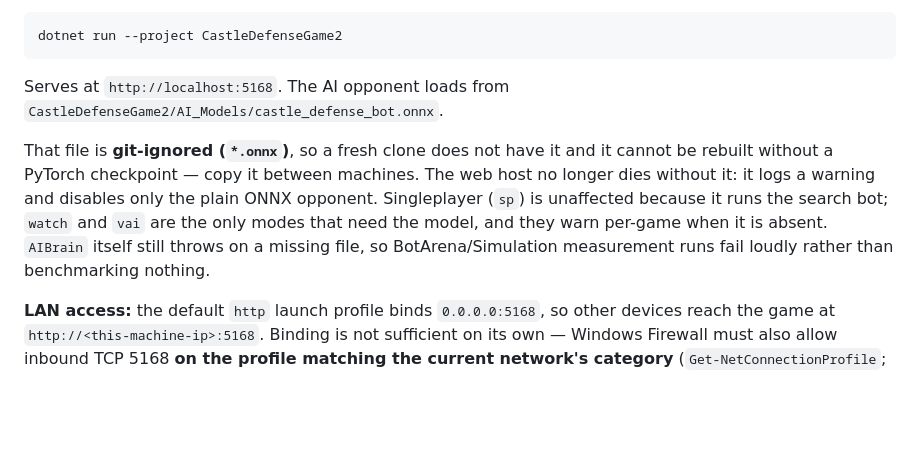
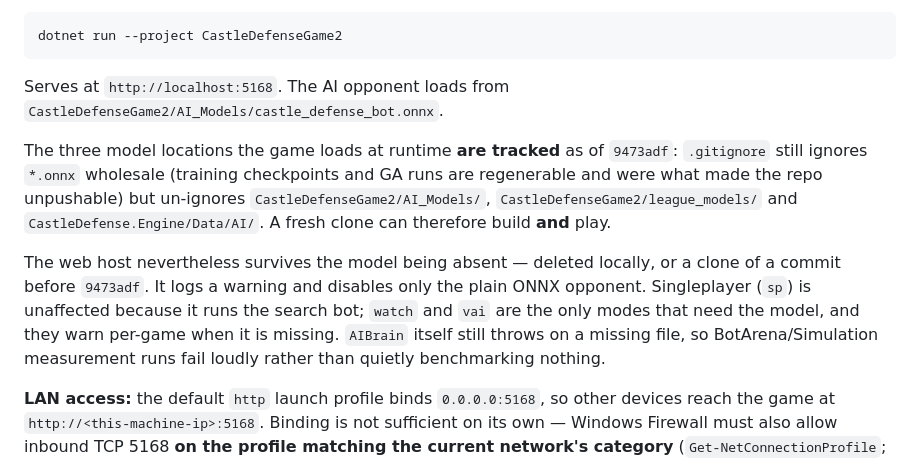
Before and after one commit to MarcAngers/Castle-Defense-Game-2, a Markdown page: CLAUDE.md, the part around the change. GitHub-like rendering; blank space fills up the shorter version.

Commit message:
Correct the CLAUDE.md note on ONNX model tracking
The paragraph added in c4e1963 said the model is git-ignored and must be
copied between machines. That was true when the missing-model crash was
diagnosed, but 9473adf (merged to main in PR #3, Sep 1) un-ignored the
three locations the game loads at runtime and committed them, so a fresh
clone now builds AND plays.

The defensive handling is still correct and still worth having -- the model
can be deleted locally, or the clone can predate 9473adf -- so only the
claim about availability changed, not the description of the behaviour.

Co-Authored-By: Claude Opus 5 <noreply@anthropic.com>

````diff
--- a/CLAUDE.md
+++ b/CLAUDE.md
@@ -15,13 +15,18 @@ dotnet run --project CastleDefenseGame2
 ```
 Serves at `http://localhost:5168`. The AI opponent loads from `CastleDefenseGame2/AI_Models/castle_defense_bot.onnx`.
 
-That file is **git-ignored (`*.onnx`)**, so a fresh clone does not have it and it cannot be
-rebuilt without a PyTorch checkpoint — copy it between machines. The web host no longer dies
-without it: it logs a warning and disables only the plain ONNX opponent. Singleplayer (`sp`)
-is unaffected because it runs the search bot; `watch` and `vai` are the only modes that need
-the model, and they warn per-game when it is absent. `AIBrain` itself still throws on a
-missing file, so BotArena/Simulation measurement runs fail loudly rather than benchmarking
-nothing.
+The three model locations the game loads at runtime **are tracked** as of `9473adf`:
+`.gitignore` still ignores `*.onnx` wholesale (training checkpoints and GA runs are
+regenerable and were what made the repo unpushable) but un-ignores
+`CastleDefenseGame2/AI_Models/`, `CastleDefenseGame2/league_models/` and
+`CastleDefense.Engine/Data/AI/`. A fresh clone can therefore build **and** play.
+
+The web host nevertheless survives the model being absent — deleted locally, or a clone of
+a commit before `9473adf`. It logs a warning and disables only the plain ONNX opponent.
+Singleplayer (`sp`) is unaffected because it runs the search bot; `watch` and `vai` are the
+only modes that need the model, and they warn per-game when it is missing. `AIBrain` itself
+still throws on a missing file, so BotArena/Simulation measurement runs fail loudly rather
+than quietly benchmarking nothing.
 
 **LAN access:** the default `http` launch profile binds `0.0.0.0:5168`, so other devices
 reach the game at `http://<this-machine-ip>:5168`. Binding is not sufficient on its own —
````
